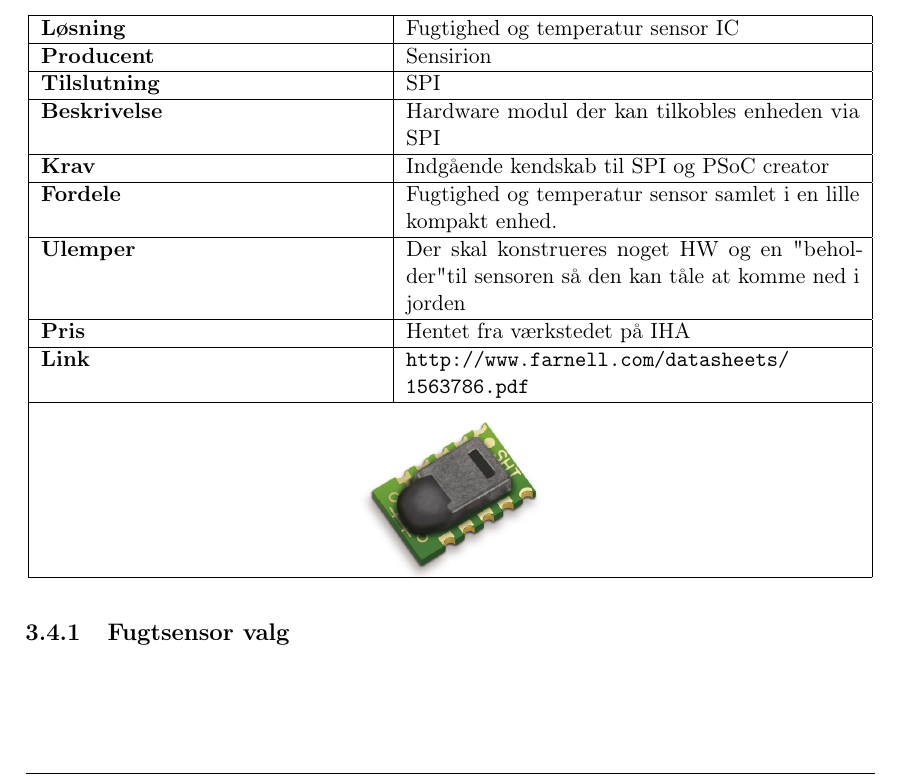
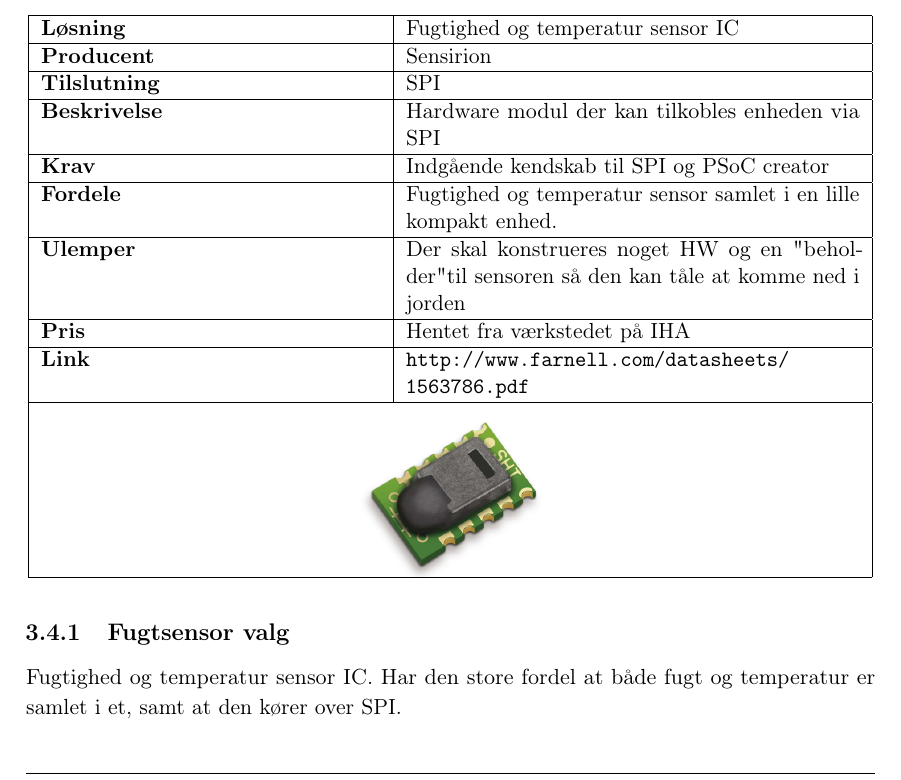
Before and after one commit to mickkn/E3PRJ3, a LaTeX book (Projektdokumentation/Master.tex, which reads Projektdokumentation/filer/forundersoegelse.tex): part of page 18 of 35, cut so that both start at the same text. Compiled offline with pdfLaTeX.

Commit message:
Valg for sensor er indskrevet

```diff
--- a/Projektdokumentation/filer/forundersoegelse.tex
+++ b/Projektdokumentation/filer/forundersoegelse.tex
@@ -19,4 +19,4 @@ HC-SR501, PIR-bevægelsessensor. Opfylder alle de behov der er brug for, den er
 \section{Fugtsensor}
 \input{filer/forundersoegelse/fugtsensor}
 \subsection{Fugtsensor valg}						%% Valg
-%% Valg skrives her
+Fugtighed og temperatur sensor IC. Har den store fordel at både fugt og temperatur er samlet i et, samt at den kører over SPI.
```
